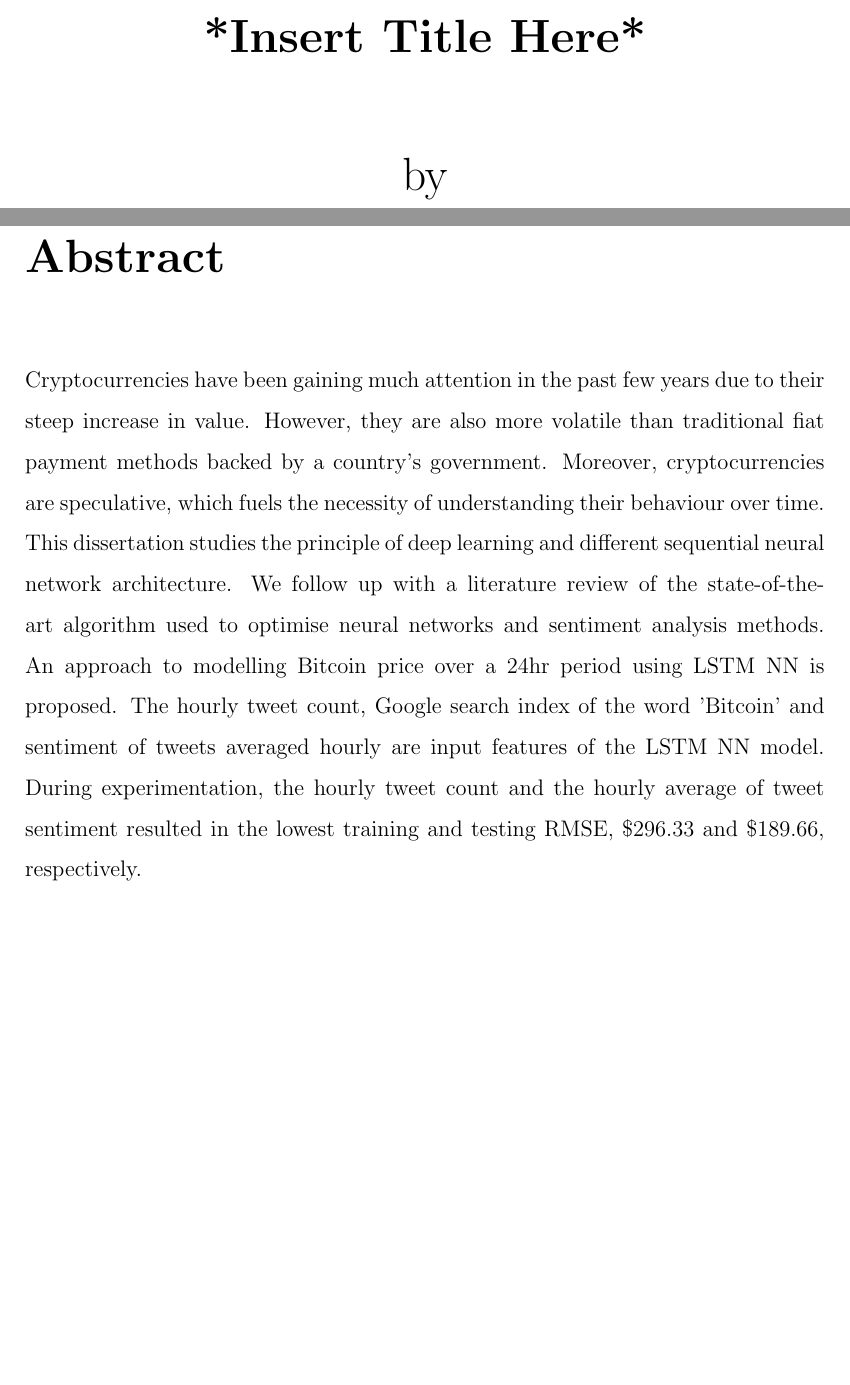
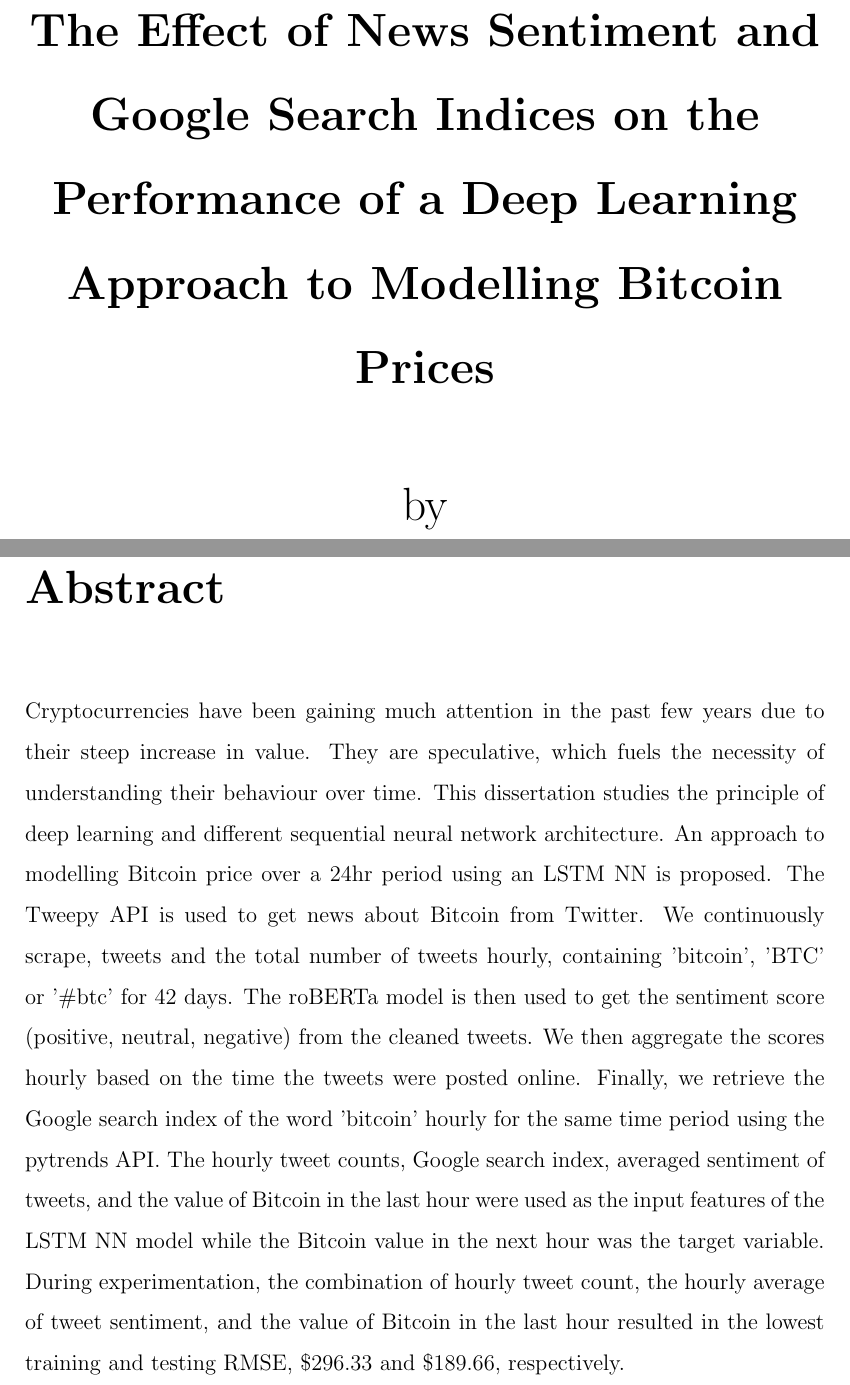
Before and after one commit to VarunParbhu/mur_crypto, a LaTeX thesis (Write-Up/0_COMPILE.tex): two parts of pages 1 and 8 of 80, joined at a grey line, cut at the place of the change, the shorter picture padded with empty space. Compiled offline with pdfLaTeX.

Commit message:
final_updates

```diff
--- a/Write-Up/0_COMPILE.tex
+++ b/Write-Up/0_COMPILE.tex
@@ -54,7 +54,7 @@
 \begin{titlepage}
 \begin{center}
 \begin{huge}
-\textbf{*Insert Title Here*}\\
+\textbf{The Effect of News Sentiment and Google Search Indices on the Performance of a Deep Learning Approach to Modelling Bitcoin Prices}\\
 \end{huge}
 \vspace{10mm}
 \begin{huge}
@@ -92,7 +92,7 @@ First and foremost, I would like to show my deepest gratitude to my supervisor P
 \noindent Lastly, I would like to thank my colleagues for their constant support.
 \chapter*{Abstract}
 \addcontentsline{toc}{section}{Abstract}
-Cryptocurrencies have been gaining much attention in the past few years due to their steep increase in value. However, they are also more volatile than traditional fiat payment methods backed by a country's government. Moreover, cryptocurrencies are speculative, which fuels the necessity of understanding their behaviour over time. This dissertation studies the principle of deep learning and different sequential neural network architecture. We follow up with a literature review of the state-of-the-art algorithm used to optimise neural networks and sentiment analysis methods. An approach to modelling Bitcoin price over a 24hr period using LSTM NN is proposed. The hourly tweet count, Google search index of the word 'Bitcoin' and sentiment of tweets averaged hourly are input features of the LSTM NN model. During experimentation, the hourly tweet count and the hourly average of tweet sentiment resulted in the lowest training and testing RMSE, \$296.33 and \$189.66, respectively.
+Cryptocurrencies have been gaining much attention in the past few years due to their steep increase in value. They are speculative, which fuels the necessity of understanding their behaviour over time. This dissertation studies the principle of deep learning and different sequential neural network architecture. An approach to modelling Bitcoin price over a 24hr period using an LSTM NN is proposed. The Tweepy API is used to get news about Bitcoin from Twitter. We continuously scrape, tweets and the total number of tweets hourly, containing 'bitcoin', 'BTC' or '\#btc' for 42 days. The roBERTa model is then used to get the sentiment score (positive, neutral, negative) from the cleaned tweets. We then aggregate the scores hourly based on the time the tweets were posted online. Finally, we retrieve the Google search index of the word 'bitcoin' hourly for the same time period using the pytrends API. The hourly tweet counts, Google search index, averaged sentiment of tweets, and the value of Bitcoin in the last hour were used as the input features of the LSTM NN model while the Bitcoin value in the next hour was the target variable. During experimentation, the combination of hourly tweet count, the hourly average of tweet sentiment, and the value of Bitcoin in the last hour resulted in the lowest training and testing RMSE, \$296.33 and \$189.66, respectively.
 
 
 
```
Also changed, not shown: 5 other files.
